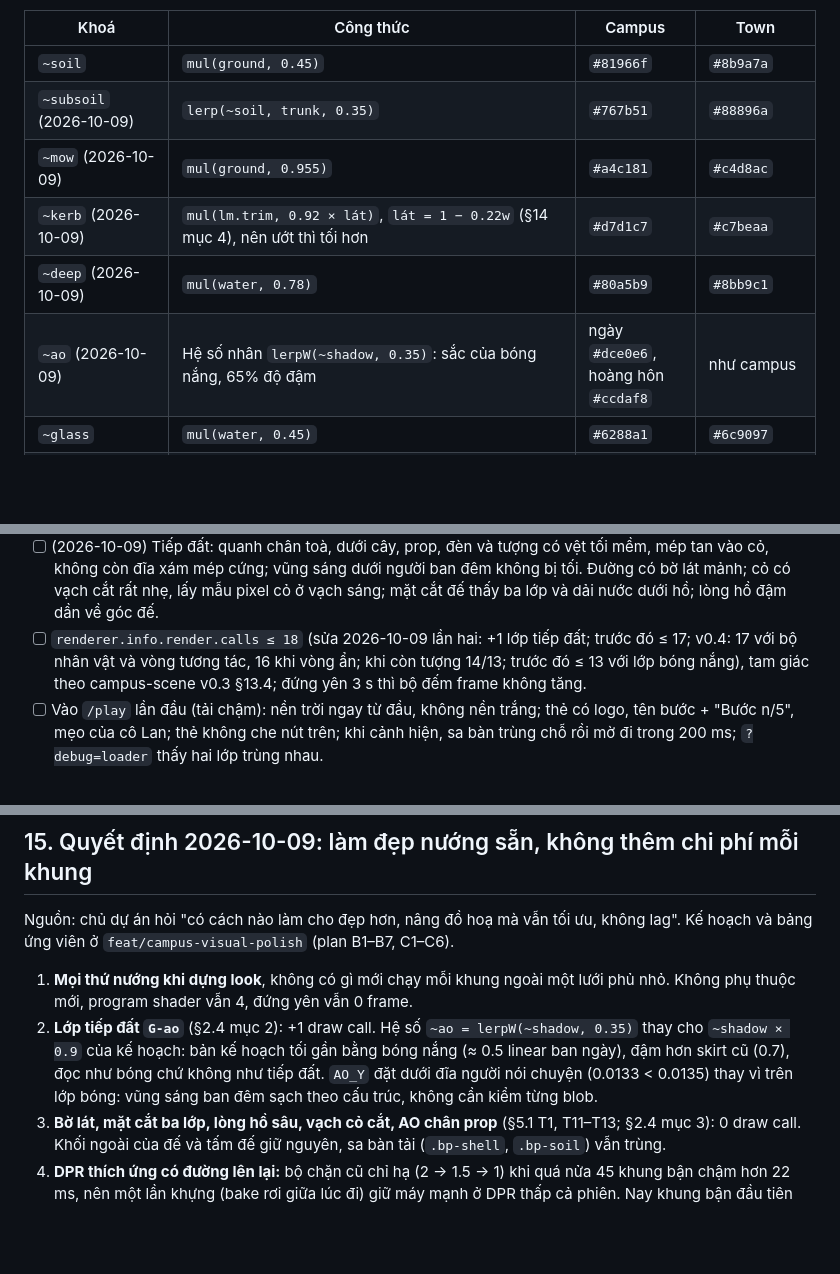
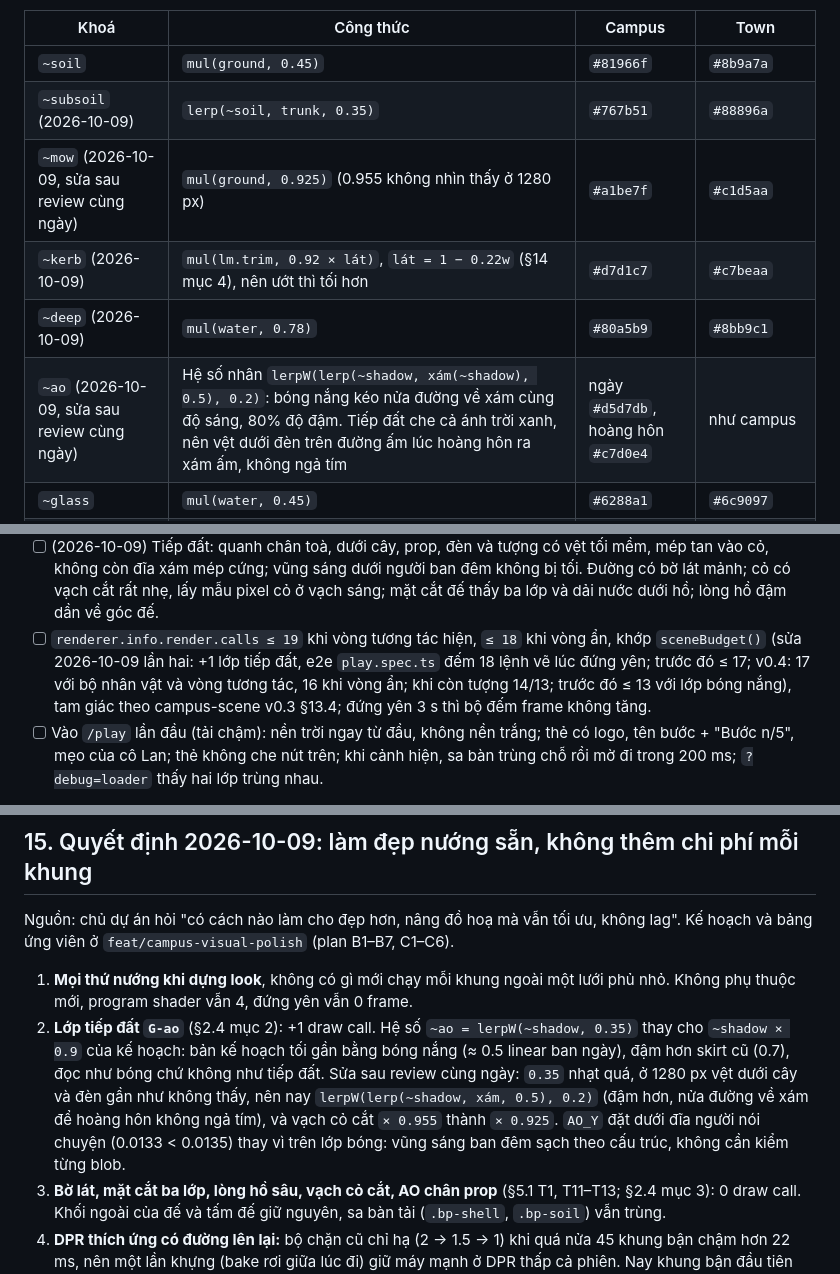
Before and after one commit to Tai-TZ/v-game, a Markdown page: docs/design/art-direction.md, 3 parts joined by grey strips. Rendered like a GitHub page; blank space fills up the shorter version.

Commit message:
docs(art): record the stronger ~ao and ~mow and fix the draw-call QA line
The QA checklist said <= 18 draw calls, but sceneBudget() counts the
interaction ring and gives 19 with the cast: <= 19 with the ring, <= 18
with it hidden.

Co-Authored-By: Claude Opus 5.5 <noreply@anthropic.com>

```diff
--- a/docs/design/art-direction.md
+++ b/docs/design/art-direction.md
@@ -100,10 +100,10 @@ Mọi phép tính làm trên `THREE.Color` trong không gian **linear** (`new Co
 |---|---|---|---|
 | `~soil` | `mul(ground, 0.45)` | `#81966f` | `#8b9a7a` |
 | `~subsoil` (2026-10-09) | `lerp(~soil, trunk, 0.35)` | `#767b51` | `#88896a` |
-| `~mow` (2026-10-09) | `mul(ground, 0.955)` | `#a4c181` | `#c4d8ac` |
+| `~mow` (2026-10-09, sửa sau review cùng ngày) | `mul(ground, 0.925)` (0.955 không nhìn thấy ở 1280 px) | `#a1be7f` | `#c1d5aa` |
 | `~kerb` (2026-10-09) | `mul(lm.trim, 0.92 × lát)`, `lát = 1 − 0.22w` (§14 mục 4), nên ướt thì tối hơn | `#d7d1c7` | `#c7beaa` |
 | `~deep` (2026-10-09) | `mul(water, 0.78)` | `#80a5b9` | `#8bb9c1` |
-| `~ao` (2026-10-09) | Hệ số nhân `lerpW(~shadow, 0.35)`: sắc của bóng nắng, 65% độ đậm | ngày `#dce0e6`, hoàng hôn `#ccdaf8` | như campus |
+| `~ao` (2026-10-09, sửa sau review cùng ngày) | Hệ số nhân `lerpW(lerp(~shadow, xám(~shadow), 0.5), 0.2)`: bóng nắng kéo nửa đường về xám cùng độ sáng, 80% độ đậm. Tiếp đất che cả ánh trời xanh, nên vệt dưới đèn trên đường ấm lúc hoàng hôn ra xám ấm, không ngả tím | ngày `#d5d7db`, hoàng hôn `#c7d0e4` | như campus |
 | `~glass` | `mul(water, 0.45)` | `#6288a1` | `#6c9097` |
 | `~lit` (hoàng hôn sửa 2026-10-09, sau QA vòng 5) | Ngày: `lerpW(lm.accent, 0.20)`. Hoàng hôn: `full(lerp(lm.accent, dusk.sun, 0.5))`, với `full` chia cho kênh lớn nhất, vì tường `+z` hứng nắng chiều nướng ra gần đúng màu ngày (§12 mục 10) | ngày `#ddba8b`, hoàng hôn `#ffbc49` | ngày `#c9937d`, hoàng hôn `#ffa930` |
 | `~waterHi` | `lerpW(water, 0.35)` | `#c0daef` | `#c6e1e7` |
@@ -773,7 +773,7 @@ Chụp ở **1280×800** và **375×812**, mỗi kích thước cho **cả hai t
 - [ ] Hội thoại mở ở panel phải, cô Lan vẫn thấy được bên trái; có lớp phủ nhẹ; hai nút đúng thứ tự.
 - [ ] Đi tới cửa Chợ `(0, 5.3)`: bóng x-ray nhạt của người chơi hiện qua mái.
 - [ ] (2026-10-09) Tiếp đất: quanh chân toà, dưới cây, prop, đèn và tượng có vệt tối mềm, mép tan vào cỏ, không còn đĩa xám mép cứng; vũng sáng dưới người ban đêm không bị tối. Đường có bờ lát mảnh; cỏ có vạch cắt rất nhẹ, lấy mẫu pixel cỏ ở vạch sáng; mặt cắt đế thấy ba lớp và dải nước dưới hồ; lòng hồ đậm dần về góc đế.
-- [ ] `renderer.info.render.calls ≤ 18` (sửa 2026-10-09 lần hai: +1 lớp tiếp đất; trước đó ≤ 17; v0.4: 17 với bộ nhân vật và vòng tương tác, 16 khi vòng ẩn; khi còn tượng 14/13; trước đó ≤ 13 với lớp bóng nắng), tam giác theo campus-scene v0.3 §13.4; đứng yên 3 s thì bộ đếm frame không tăng.
+- [ ] `renderer.info.render.calls ≤ 19` khi vòng tương tác hiện, `≤ 18` khi vòng ẩn, khớp `sceneBudget()` (sửa 2026-10-09 lần hai: +1 lớp tiếp đất, e2e `play.spec.ts` đếm 18 lệnh vẽ lúc đứng yên; trước đó ≤ 17; v0.4: 17 với bộ nhân vật và vòng tương tác, 16 khi vòng ẩn; khi còn tượng 14/13; trước đó ≤ 13 với lớp bóng nắng), tam giác theo campus-scene v0.3 §13.4; đứng yên 3 s thì bộ đếm frame không tăng.
 - [ ] Vào `/play` lần đầu (tải chậm): nền trời ngay từ đầu, không nền trắng; thẻ có logo, tên bước + "Bước n/5", mẹo của cô Lan; thẻ không che nút trên; khi cảnh hiện, sa bàn trùng chỗ rồi mờ đi trong 200 ms; `?debug=loader` thấy hai lớp trùng nhau.
 
 **Hub `/play`, 375×812:**
@@ -870,7 +870,7 @@ Nguồn: `campus-v0.4-plan.md` mục "Thời tiết và giờ thật" (W0 chốt
 Nguồn: chủ dự án hỏi "có cách nào làm cho đẹp hơn, nâng đồ hoạ mà vẫn tối ưu, không lag". Kế hoạch và bảng ứng viên ở `feat/campus-visual-polish` (plan B1–B7, C1–C6).
 
 1. **Mọi thứ nướng khi dựng look**, không có gì mới chạy mỗi khung ngoài một lưới phủ nhỏ. Không phụ thuộc mới, program shader vẫn 4, đứng yên vẫn 0 frame.
-2. **Lớp tiếp đất `G-ao`** (§2.4 mục 2): +1 draw call. Hệ số `~ao = lerpW(~shadow, 0.35)` thay cho `~shadow × 0.9` của kế hoạch: bản kế hoạch tối gần bằng bóng nắng (≈ 0.5 linear ban ngày), đậm hơn skirt cũ (0.7), đọc như bóng chứ không như tiếp đất. `AO_Y` đặt dưới đĩa người nói chuyện (0.0133 < 0.0135) thay vì trên lớp bóng: vũng sáng ban đêm sạch theo cấu trúc, không cần kiểm từng blob.
+2. **Lớp tiếp đất `G-ao`** (§2.4 mục 2): +1 draw call. Hệ số `~ao = lerpW(~shadow, 0.35)` thay cho `~shadow × 0.9` của kế hoạch: bản kế hoạch tối gần bằng bóng nắng (≈ 0.5 linear ban ngày), đậm hơn skirt cũ (0.7), đọc như bóng chứ không như tiếp đất. Sửa sau review cùng ngày: `0.35` nhạt quá, ở 1280 px vệt dưới cây và đèn gần như không thấy, nên nay `lerpW(lerp(~shadow, xám, 0.5), 0.2)` (đậm hơn, nửa đường về xám để hoàng hôn không ngả tím), và vạch cỏ cắt `× 0.955` thành `× 0.925`. `AO_Y` đặt dưới đĩa người nói chuyện (0.0133 < 0.0135) thay vì trên lớp bóng: vũng sáng ban đêm sạch theo cấu trúc, không cần kiểm từng blob.
 3. **Bờ lát, mặt cắt ba lớp, lòng hồ sâu, vạch cỏ cắt, AO chân prop** (§5.1 T1, T11–T13; §2.4 mục 3): 0 draw call. Khối ngoài của đế và tấm đế giữ nguyên, sa bàn tải (`.bp-shell`, `.bp-soil`) vẫn trùng.
 4. **DPR thích ứng có đường lên lại:** bộ chặn cũ chỉ hạ (2 → 1.5 → 1) khi quá nửa 45 khung bận chậm hơn 22 ms, nên một lần khựng (bake rơi giữa lúc đi) giữ máy mạnh ở DPR thấp cả phiên. Nay khung bận đầu tiên của một lần tương tác mới, sau lần hạ ≥ 5 s, thử lên một nấc (tối đa `initialDpr`); hạ lại sau lần thử thì khoá cho cả phiên. Logic là hàm thuần `stepDpr()` có test; chỉ chạy trong khung bận.
 5. **Ngân sách:** 18 → 19 draw call, đỉnh 34 422 → 34 986 tam giác (trần 35 500), `/play` 293,2 → 293,8 kB gzip (+0,65 kB).
```
